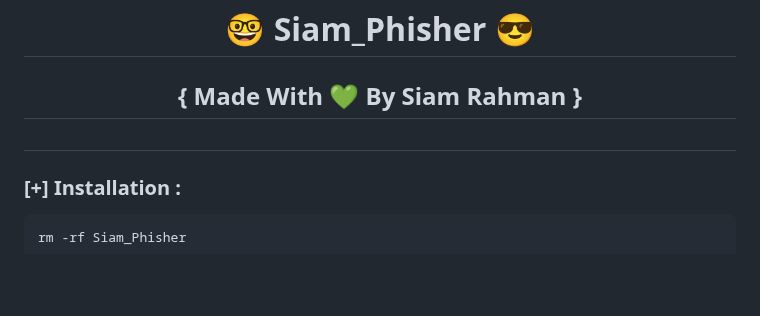
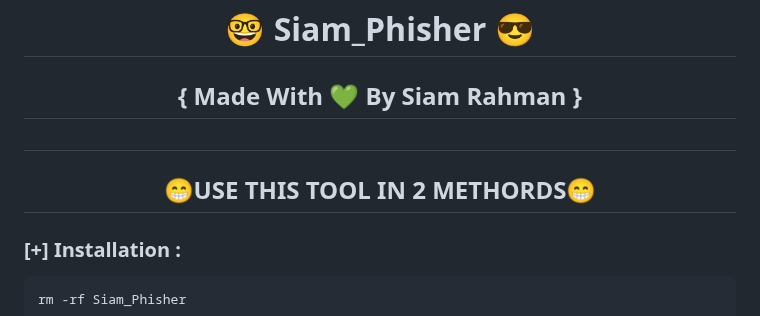
Before and after one commit to SIAMRAHMAN000/Siam_Phisher, a Markdown page: README.MD, the part around the change. Rendered like a GitHub page; blank space fills up the shorter version.

````diff
--- a/README.MD
+++ b/README.MD
@@ -2,6 +2,7 @@
 
 <h2 align="center"> { Made With 💚 By Siam Rahman }</h2>
 <h2 align="center"></h2>
+<h2 align="center"> 😁USE THIS TOOL IN 2 METHORDS😁 </h2>
 
 ### [+] Installation :
 ```
````
